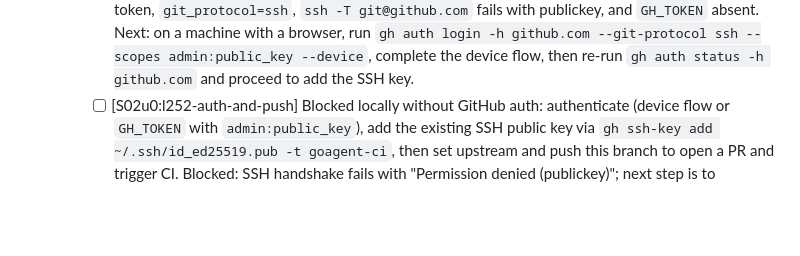
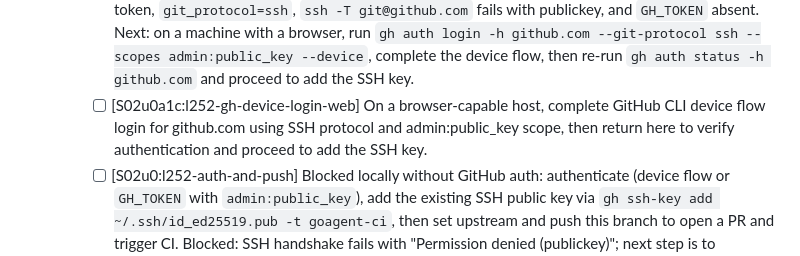
Before and after one commit to hyperifyio/goagent, a Markdown page: FEATURE_CHECKLIST.md, the part around the change. Rendered like a GitHub page; blank space fills up the shorter version.

Commit message:
chore(checklist)[S02u0a1:l252-gh-device-login]: add minimal follow-up sub-slice for browser-based device flow; tests green
Records the exact next deterministic step `[S02u0a1c:l252-gh-device-login-web]` to complete GitHub CLI device login on a browser-capable host before SSH key add and push, preserving continuity from logs and keeping all quality gates green.

```diff
--- a/FEATURE_CHECKLIST.md
+++ b/FEATURE_CHECKLIST.md
@@ -280,6 +280,7 @@
   - [ ] [S02u0a:l252-gh-device-flow] Authenticate GitHub CLI using device flow with SSH protocol and admin:public_key scope, add the existing SSH public key to the account, verify ssh -T git@github.com greets successfully, then push the branch and open a pull request to trigger CI.
     - [ ] [S02u0a1:l252-gh-device-login] Start device flow login with SSH protocol and required scope: `gh auth login -h github.com --git-protocol ssh --scopes admin:public_key --device`; upon success, proceed to add the SSH key and verify handshake.
     - [x] [S02u0a1b:l252-gh-device-login-blocked] Preflight on this runner shows `gh auth status` invalid token, `git_protocol=ssh`, `ssh -T git@github.com` fails with publickey, and `GH_TOKEN` absent. Next: on a machine with a browser, run `gh auth login -h github.com --git-protocol ssh --scopes admin:public_key --device`, complete the device flow, then re-run `gh auth status -h github.com` and proceed to add the SSH key.
+    - [ ] [S02u0a1c:l252-gh-device-login-web] On a browser-capable host, complete GitHub CLI device flow login for github.com using SSH protocol and admin:public_key scope, then return here to verify authentication and proceed to add the SSH key.
     - [ ] [S02u0:l252-auth-and-push] Blocked locally without GitHub auth: authenticate (device flow or `GH_TOKEN` with `admin:public_key`), add the existing SSH public key via `gh ssh-key add ~/.ssh/id_ed25519.pub -t goagent-ci`, then set upstream and push this branch to open a PR and trigger CI.
 Blocked: SSH handshake fails with "Permission denied (publickey)"; next step is to configure GitHub authentication (add SSH key or run gh auth login with write access), then push this branch and open a PR to trigger CI and capture the run URL for verification.
 Next: authenticate the GitHub CLI for github.com using device flow with SSH protocol and admin:public_key scope, add the existing SSH public key to the account, verify ssh -T git@github.com succeeds, then push the branch and open a PR to trigger CI.
```
